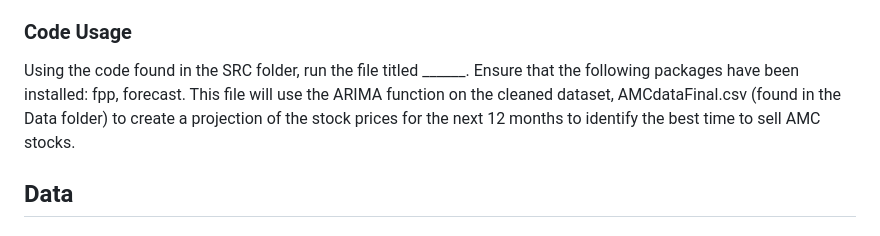
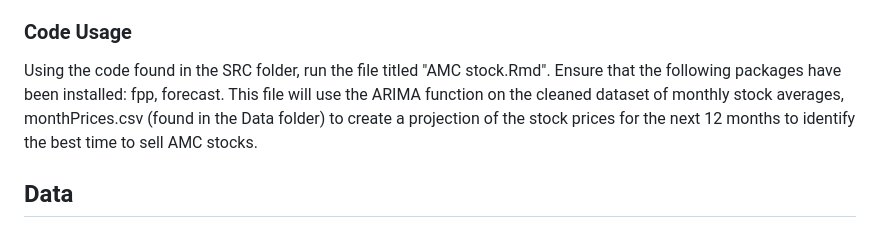
Before and after one commit to ayk2ea/project3-teamLAN, a Markdown page: README.md, the part around the change. GitHub-like rendering.

```diff
--- a/README.md
+++ b/README.md
@@ -8,7 +8,7 @@ For this project, we used the ARIMA code to manually choose p, d, and q and to i
 
 
 ### Code Usage
-Using the code found in the SRC folder, run the file titled ______. Ensure that the following packages have been installed: fpp, forecast. This file will use the ARIMA function on the cleaned dataset, AMCdataFinal.csv (found in the Data folder) to create a projection of the stock prices for the next 12 months to identify the best time to sell AMC stocks.
+Using the code found in the SRC folder, run the file titled "AMC stock.Rmd". Ensure that the following packages have been installed: fpp, forecast. This file will use the ARIMA function on the cleaned dataset of monthly stock averages, monthPrices.csv (found in the Data folder) to create a projection of the stock prices for the next 12 months to identify the best time to sell AMC stocks.
 
 
 ## Data
```
